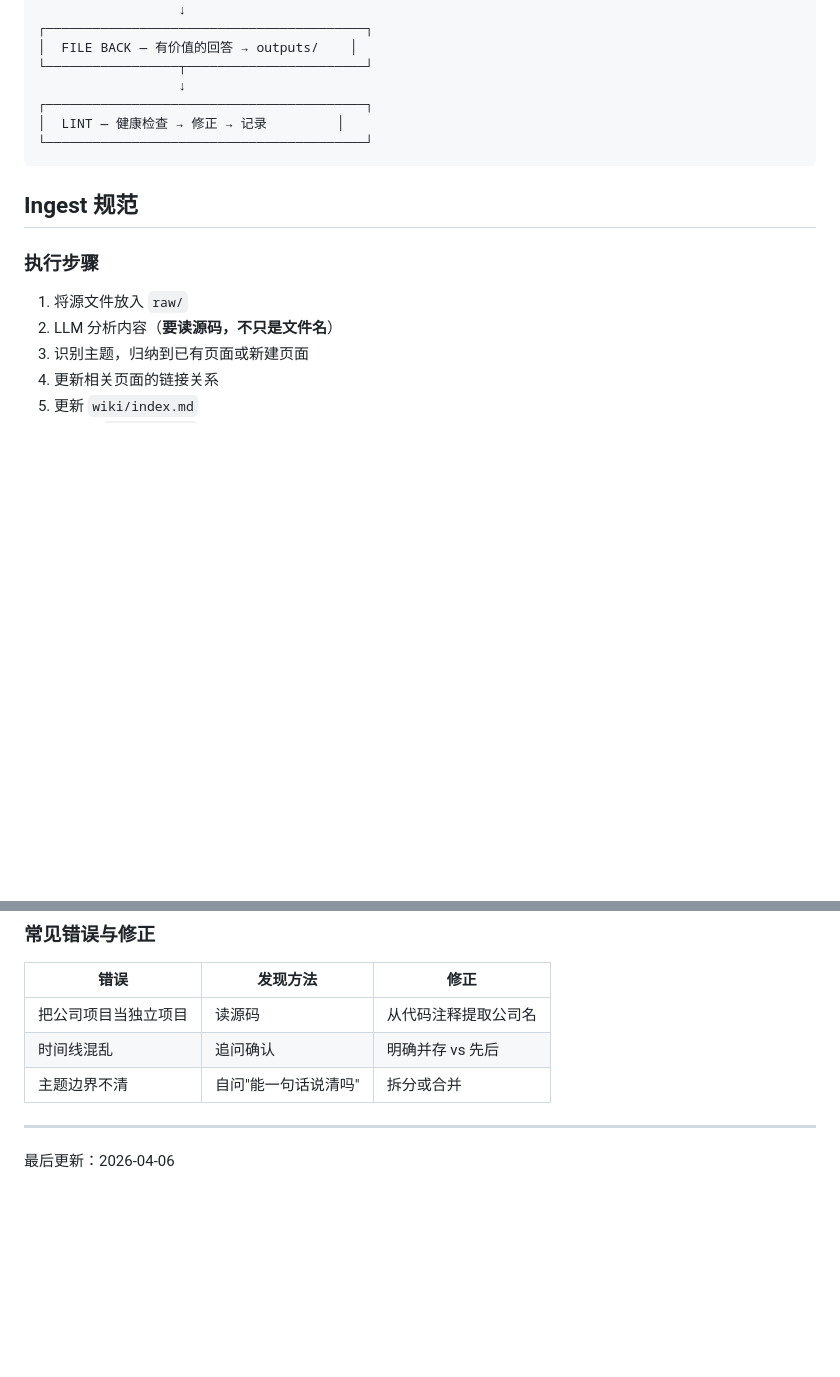
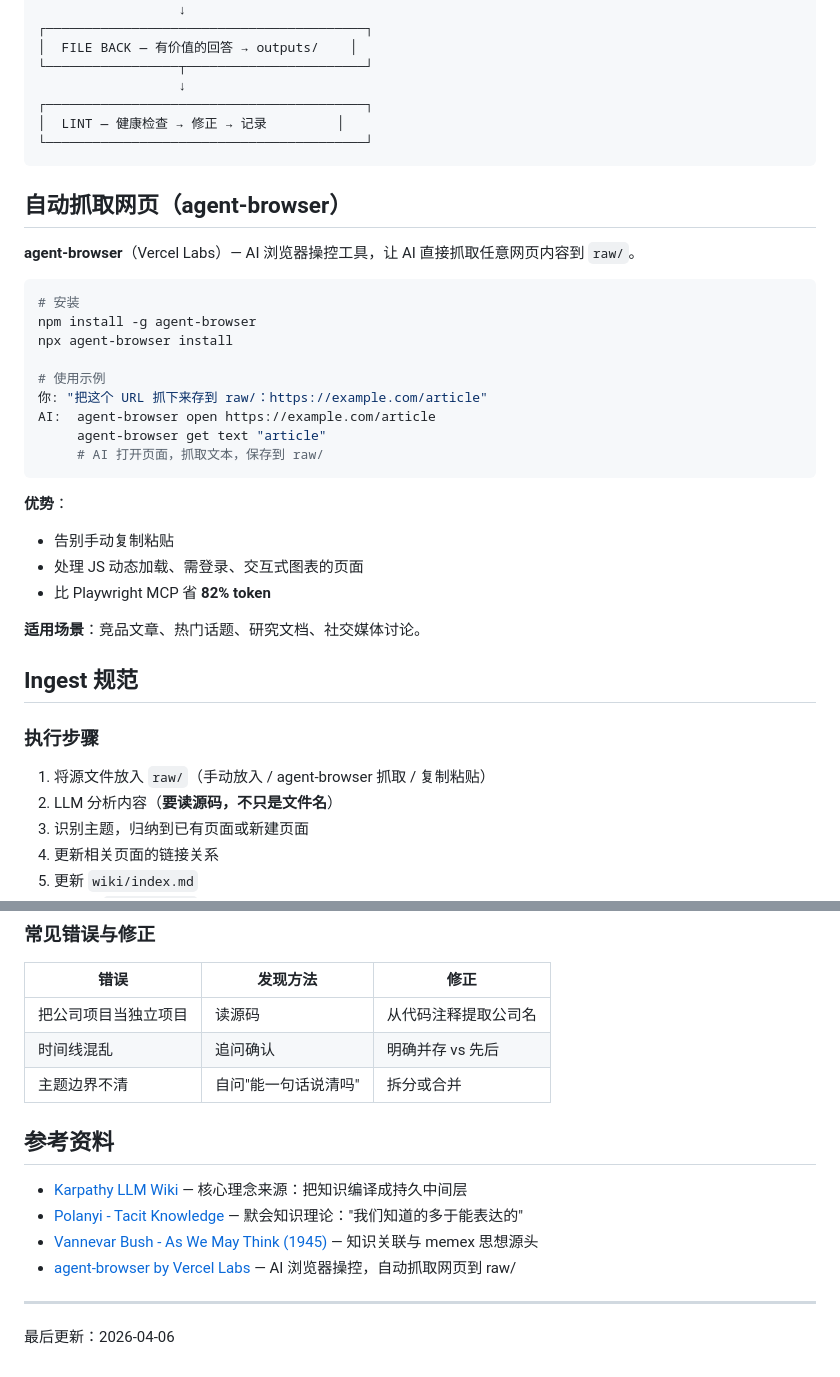
Before and after one commit to AI-Beans/thoughtbank, a Markdown page: AGENTS.md, 2 parts joined by grey strips. Rendered like a GitHub page; blank space fills up the shorter version.

Commit message:
feat: add agent-browser workflow and references section
- Add automated web collection section (agent-browser setup, usage, advantages)
- Add references section (Karpathy, Polanyi, Bush, agent-browser)
- Clarify RAW input methods (manual / agent-browser / paste)

````diff
--- a/AGENTS.md
+++ b/AGENTS.md
@@ -47,11 +47,34 @@
 └─────────────────────────────────────────┘
 ```
 
+## 自动抓取网页（agent-browser）
+
+**agent-browser**（Vercel Labs）— AI 浏览器操控工具，让 AI 直接抓取任意网页内容到 `raw/`。
+
+```bash
+# 安装
+npm install -g agent-browser
+npx agent-browser install
+
+# 使用示例
+你: "把这个 URL 抓下来存到 raw/：https://example.com/article"
+AI:  agent-browser open https://example.com/article
+     agent-browser get text "article"
+     # AI 打开页面，抓取文本，保存到 raw/
+```
+
+**优势**：
+- 告别手动复制粘贴
+- 处理 JS 动态加载、需登录、交互式图表的页面
+- 比 Playwright MCP 省 **82% token**
+
+**适用场景**：竞品文章、热门话题、研究文档、社交媒体讨论。
+
 ## Ingest 规范
 
 ### 执行步骤
 
-1. 将源文件放入 `raw/`
+1. 将源文件放入 `raw/`（手动放入 / agent-browser 抓取 / 复制粘贴）
 2. LLM 分析内容（**要读源码，不只是文件名**）
 3. 识别主题，归纳到已有页面或新建页面
 4. 更新相关页面的链接关系
@@ -201,5 +224,12 @@ Append-only，每次 ingest/query/lint 都记录：
 | 时间线混乱 | 追问确认 | 明确并存 vs 先后 |
 | 主题边界不清 | 自问"能一句话说清吗" | 拆分或合并 |
 
+## 参考资料
+
+- [Karpathy LLM Wiki](https://gist.github.com/karpathy/442a6bf555914893e9891c11519de94f) — 核心理念来源：把知识编译成持久中间层
+- [Polanyi - Tacit Knowledge](https://en.wikipedia.org/wiki/Tacit_knowledge) — 默会知识理论："我们知道的多于能表达的"
+- [Vannevar Bush - As We May Think (1945)](https://www.theatlantic.com/magazine/archive/1945/07/as-we-may-think/303881/) — 知识关联与 memex 思想源头
+- [agent-browser by Vercel Labs](https://github.com/vercel/agent-browser) — AI 浏览器操控，自动抓取网页到 raw/
+
 ---
 最后更新：2026-04-06
````
